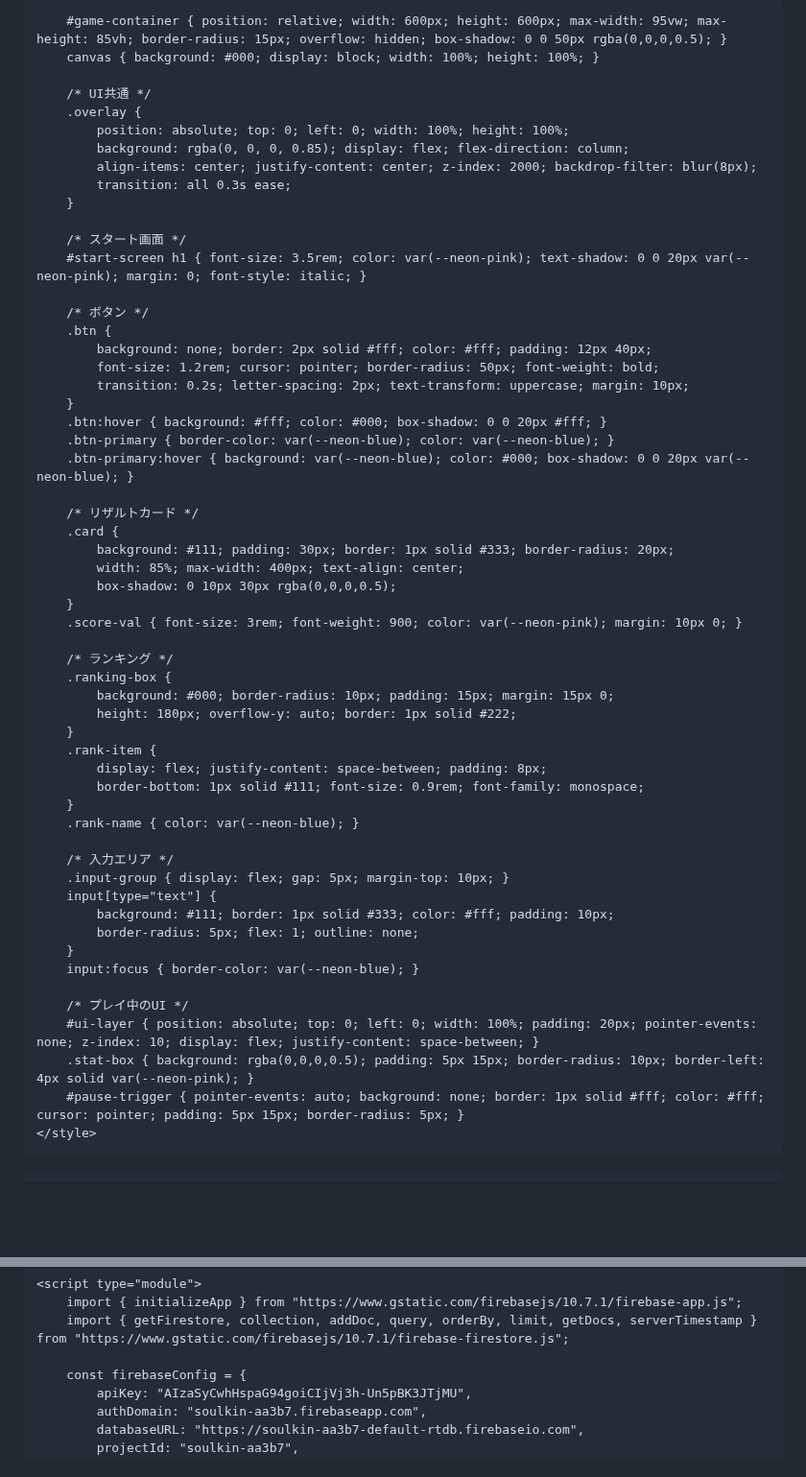
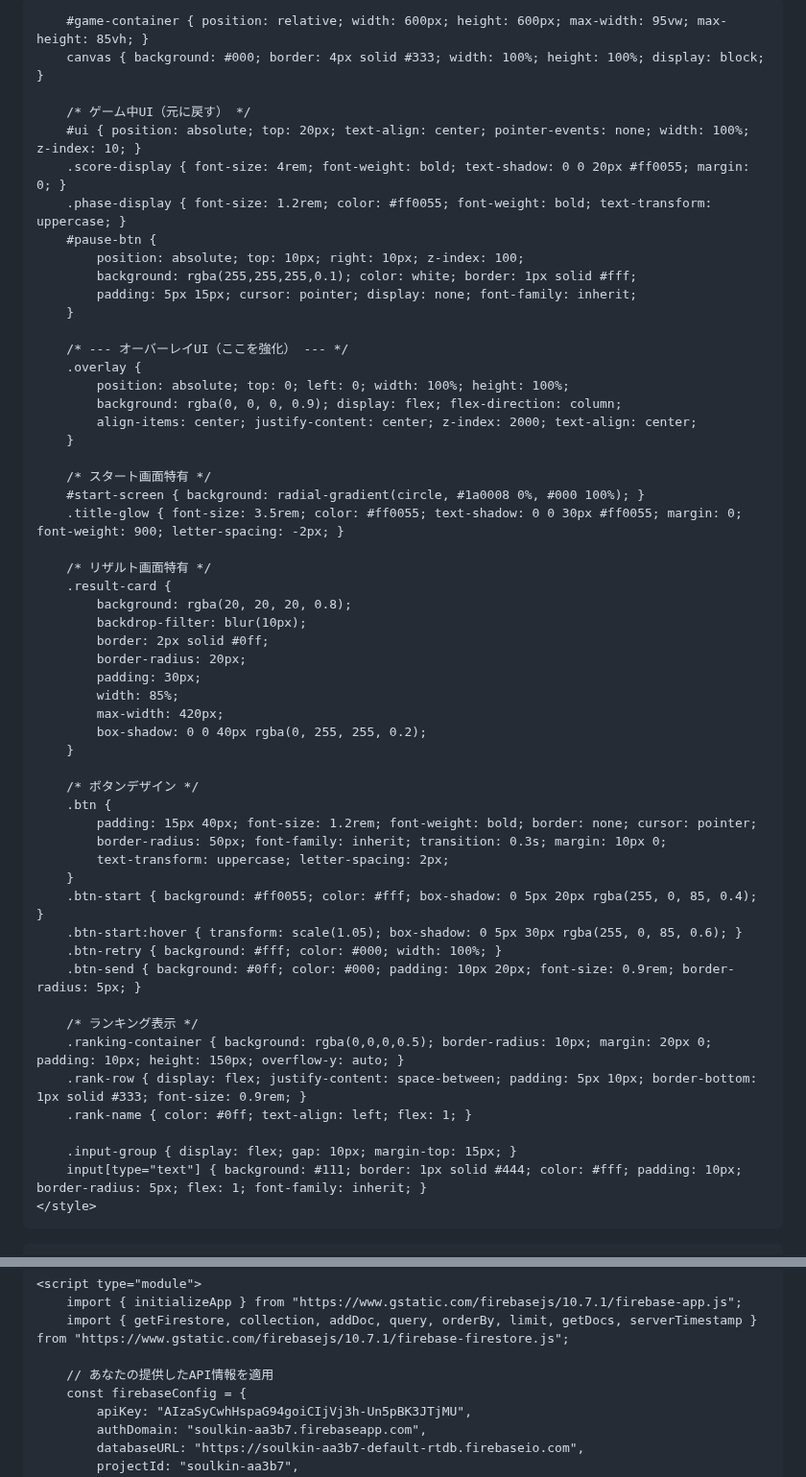
Before and after one commit to soulkin19/Game, a Markdown page: README.md, 2 parts joined by grey strips. Shown at 96% size. GitHub-like rendering; blank space fills up the shorter version.

```diff
--- a/README.md
+++ b/README.md
@@ -5,69 +5,64 @@
     <meta name="viewport" content="width=device-width, initial-scale=1.0, maximum-scale=1.0, user-scalable=no">
     <title>HEXAGON HELL -CHAOS-</title>
     <style>
-        :root {
-            --neon-pink: #ff0055;
-            --neon-blue: #00f2ff;
-            --bg-dark: #0a0a0a;
+        /* 基本設定（元に戻す） */
+        * { touch-action: none; -webkit-tap-highlight-color: transparent; outline: none; box-sizing: border-box; }
+        body { margin: 0; background: #000; color: #fff; font-family: 'Courier New', monospace; overflow: hidden; display: flex; align-items: center; justify-content: center; height: 100vh; width: 100%; position: fixed; }
+
+        #game-container { position: relative; width: 600px; height: 600px; max-width: 95vw; max-height: 85vh; }
+        canvas { background: #000; border: 4px solid #333; width: 100%; height: 100%; display: block; }
+
+        /* ゲーム中UI（元に戻す） */
+        #ui { position: absolute; top: 20px; text-align: center; pointer-events: none; width: 100%; z-index: 10; }
+        .score-display { font-size: 4rem; font-weight: bold; text-shadow: 0 0 20px #ff0055; margin: 0; }
+        .phase-display { font-size: 1.2rem; color: #ff0055; font-weight: bold; text-transform: uppercase; }
+        #pause-btn {
+            position: absolute; top: 10px; right: 10px; z-index: 100;
+            background: rgba(255,255,255,0.1); color: white; border: 1px solid #fff;
+            padding: 5px 15px; cursor: pointer; display: none; font-family: inherit;
         }
-        * { touch-action: none; -webkit-tap-highlight-color: transparent; outline: none; box-sizing: border-box; }
-        body { margin: 0; background: #000; color: #fff; font-family: 'Segoe UI', 'Roboto', sans-serif; overflow: hidden; display: flex; align-items: center; justify-content: center; height: 100vh; width: 100%; position: fixed; }
 
-        #game-container { position: relative; width: 600px; height: 600px; max-width: 95vw; max-height: 85vh; border-radius: 15px; overflow: hidden; box-shadow: 0 0 50px rgba(0,0,0,0.5); }
-        canvas { background: #000; display: block; width: 100%; height: 100%; }
-
-        /* UI共通 */
+        /* --- オーバーレイUI（ここを強化） --- */
         .overlay {
             position: absolute; top: 0; left: 0; width: 100%; height: 100%;
-            background: rgba(0, 0, 0, 0.85); display: flex; flex-direction: column;
-            align-items: center; justify-content: center; z-index: 2000; backdrop-filter: blur(8px);
-            transition: all 0.3s ease;
+            background: rgba(0, 0, 0, 0.9); display: flex; flex-direction: column;
+            align-items: center; justify-content: center; z-index: 2000; text-align: center;
         }
 
-        /* スタート画面 */
-        #start-screen h1 { font-size: 3.5rem; color: var(--neon-pink); text-shadow: 0 0 20px var(--neon-pink); margin: 0; font-style: italic; }
+        /* スタート画面特有 */
+        #start-screen { background: radial-gradient(circle, #1a0008 0%, #000 100%); }
+        .title-glow { font-size: 3.5rem; color: #ff0055; text-shadow: 0 0 30px #ff0055; margin: 0; font-weight: 900; letter-spacing: -2px; }
 
-        /* ボタン */
+        /* リザルト画面特有 */
+        .result-card {
+            background: rgba(20, 20, 20, 0.8);
+            backdrop-filter: blur(10px);
+            border: 2px solid #0ff;
+            border-radius: 20px;
+            padding: 30px;
+            width: 85%;
+            max-width: 420px;
+            box-shadow: 0 0 40px rgba(0, 255, 255, 0.2);
+        }
+
+        /* ボタンデザイン */
         .btn {
-            background: none; border: 2px solid #fff; color: #fff; padding: 12px 40px;
-            font-size: 1.2rem; cursor: pointer; border-radius: 50px; font-weight: bold;
-            transition: 0.2s; letter-spacing: 2px; text-transform: uppercase; margin: 10px;
+            padding: 15px 40px; font-size: 1.2rem; font-weight: bold; border: none; cursor: pointer;
+            border-radius: 50px; font-family: inherit; transition: 0.3s; margin: 10px 0;
+            text-transform: uppercase; letter-spacing: 2px;
         }
-        .btn:hover { background: #fff; color: #000; box-shadow: 0 0 20px #fff; }
-        .btn-primary { border-color: var(--neon-blue); color: var(--neon-blue); }
-        .btn-primary:hover { background: var(--neon-blue); color: #000; box-shadow: 0 0 20px var(--neon-blue); }
+        .btn-start { background: #ff0055; color: #fff; box-shadow: 0 5px 20px rgba(255, 0, 85, 0.4); }
+        .btn-start:hover { transform: scale(1.05); box-shadow: 0 5px 30px rgba(255, 0, 85, 0.6); }
+        .btn-retry { background: #fff; color: #000; width: 100%; }
+        .btn-send { background: #0ff; color: #000; padding: 10px 20px; font-size: 0.9rem; border-radius: 5px; }
 
-        /* リザルトカード */
-        .card {
-            background: #111; padding: 30px; border: 1px solid #333; border-radius: 20px;
-            width: 85%; max-width: 400px; text-align: center;
-            box-shadow: 0 10px 30px rgba(0,0,0,0.5);
-        }
-        .score-val { font-size: 3rem; font-weight: 900; color: var(--neon-pink); margin: 10px 0; }
+        /* ランキング表示 */
+        .ranking-container { background: rgba(0,0,0,0.5); border-radius: 10px; margin: 20px 0; padding: 10px; height: 150px; overflow-y: auto; }
+        .rank-row { display: flex; justify-content: space-between; padding: 5px 10px; border-bottom: 1px solid #333; font-size: 0.9rem; }
+        .rank-name { color: #0ff; text-align: left; flex: 1; }
 
-        /* ランキング */
-        .ranking-box {
-            background: #000; border-radius: 10px; padding: 15px; margin: 15px 0;
-            height: 180px; overflow-y: auto; border: 1px solid #222;
-        }
-        .rank-item {
-            display: flex; justify-content: space-between; padding: 8px;
-            border-bottom: 1px solid #111; font-size: 0.9rem; font-family: monospace;
-        }
-        .rank-name { color: var(--neon-blue); }
-
-        /* 入力エリア */
-        .input-group { display: flex; gap: 5px; margin-top: 10px; }
-        input[type="text"] {
-            background: #111; border: 1px solid #333; color: #fff; padding: 10px;
-            border-radius: 5px; flex: 1; outline: none;
-        }
-        input:focus { border-color: var(--neon-blue); }
-
-        /* プレイ中のUI */
-        #ui-layer { position: absolute; top: 0; left: 0; width: 100%; padding: 20px; pointer-events: none; z-index: 10; display: flex; justify-content: space-between; }
-        .stat-box { background: rgba(0,0,0,0.5); padding: 5px 15px; border-radius: 10px; border-left: 4px solid var(--neon-pink); }
-        #pause-trigger { pointer-events: auto; background: none; border: 1px solid #fff; color: #fff; cursor: pointer; padding: 5px 15px; border-radius: 5px; }
+        .input-group { display: flex; gap: 10px; margin-top: 15px; }
+        input[type="text"] { background: #111; border: 1px solid #444; color: #fff; padding: 10px; border-radius: 5px; flex: 1; font-family: inherit; }
     </style>
 </head>
 <body>
@@ -121,6 +112,7 @@
         import { initializeApp } from "https://www.gstatic.com/firebasejs/10.7.1/firebase-app.js";
         import { getFirestore, collection, addDoc, query, orderBy, limit, getDocs, serverTimestamp } from "https://www.gstatic.com/firebasejs/10.7.1/firebase-firestore.js";
 
+        // あなたの提供したAPI情報を適用
         const firebaseConfig = {
             apiKey: "AIzaSyCwhHspaG94goiCIjVj3h-Un5pBK3JTjMU",
             authDomain: "soulkin-aa3b7.firebaseapp.com",
```
Also changed, not shown: other parts of README.md (+48 -65 lines).
